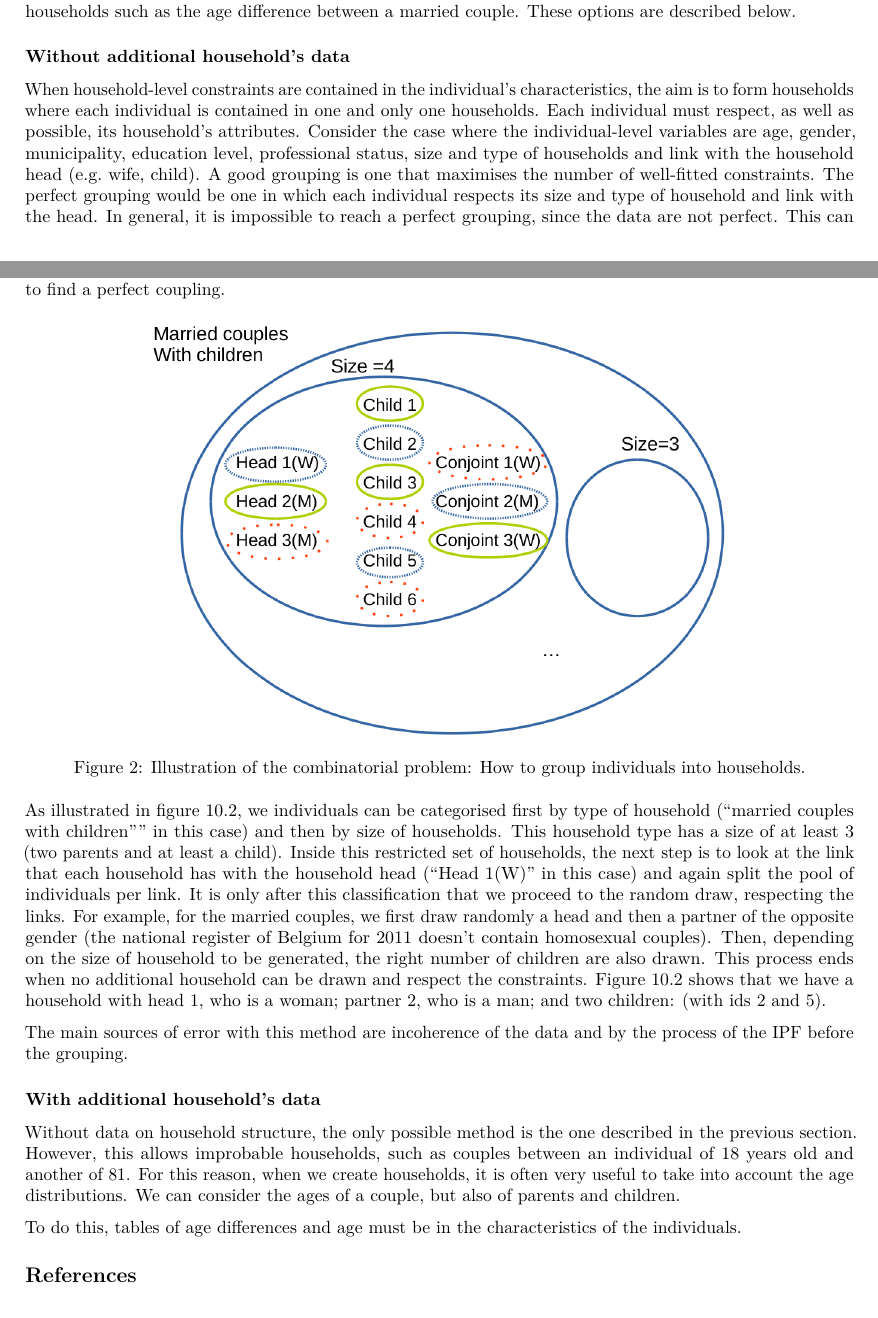
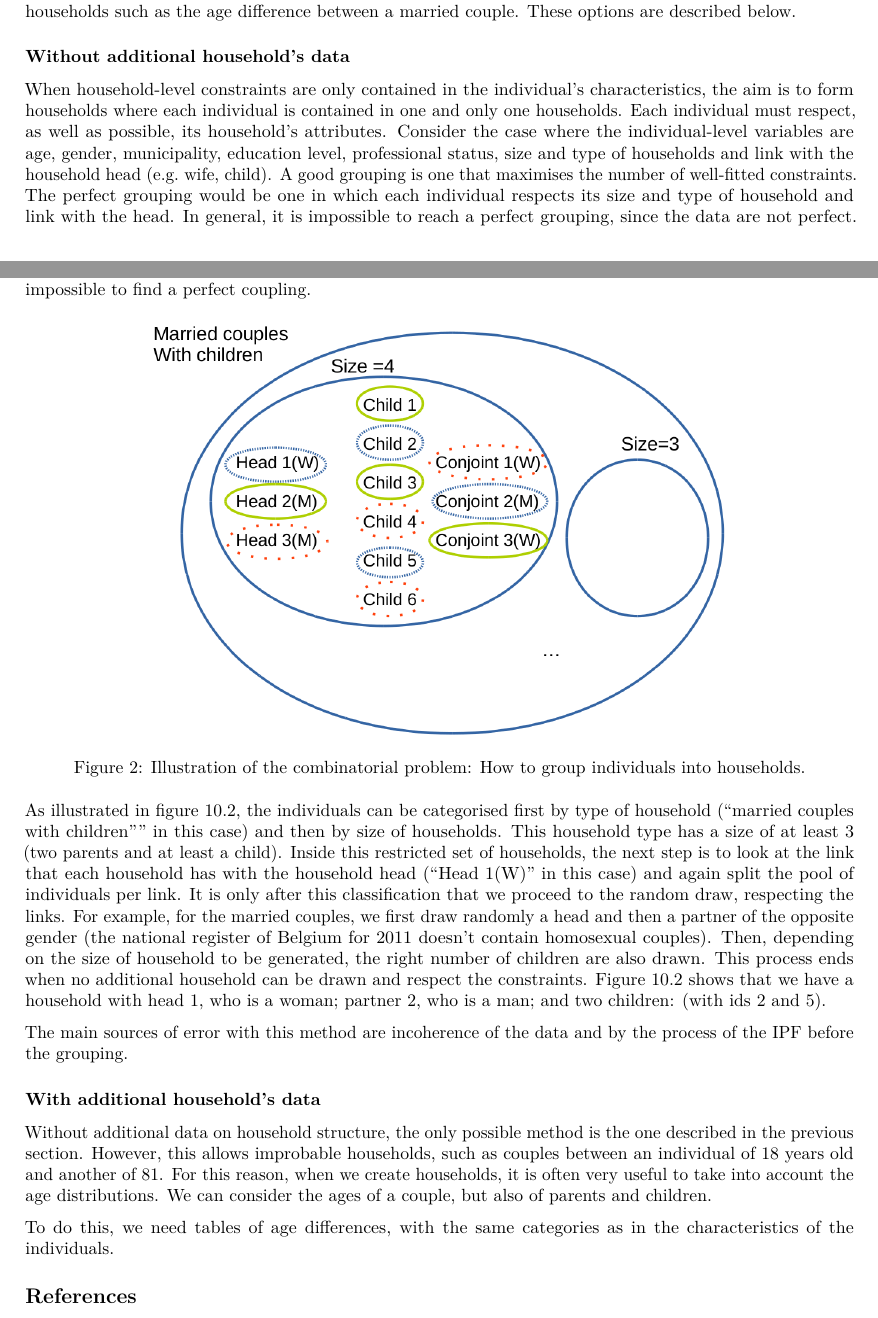
Before and after one commit to Robinlovelace/spatial-microsim-book, an R Markdown document (10-household-allocation.Rmd): two parts of pages 3 and 4 of 4, joined at a grey line, cut so that both start at the same text. Rendered offline with R 4.5, knitr and Pandoc, then LaTeX, with nearby package versions.

Commit message:
Little changes

```diff
--- a/10-household-allocation.Rmd
+++ b/10-household-allocation.Rmd
@@ -181,7 +181,7 @@ These options are described below.
 
 ### Without additional household's data
 
-When household-level constraints are
+When household-level constraints are only
 contained in the individual's characteristics,
 the aim is to form households where each individual
 is contained in one and only one households.
@@ -208,7 +208,7 @@ to find a perfect coupling.
 \end{figure}
 
 As illustrated
-in figure 10.2, we individuals can be categorised first by
+in figure 10.2, the individuals can be categorised first by
 type of household ("married couples with children"" in this case)
 and then by size of households.
 This household type has a size of at least 3
@@ -233,7 +233,7 @@ of the data and by the process of the IPF before the grouping.
 
 ### With additional household's data
 
-Without data on household structure, the only
+Without additional data on household structure, the only
 possible method is the one described in the previous section.
 However, this allows improbable households, such as
 couples between an individual of 18 years old and
@@ -242,8 +242,9 @@ it is often very useful to take into account
 the age distributions. We can consider the ages of a
 couple, but also of parents and children.
 
-To do this, tables of age differences and
-age must be in the characteristics of the individuals.
+To do this, we need tables of age differences,
+with the same categories as in
+the characteristics of the individuals.
 
 
 ## References
```
Also changed, not shown: 10-household-allocation.Rmd (2 more changed lines).
